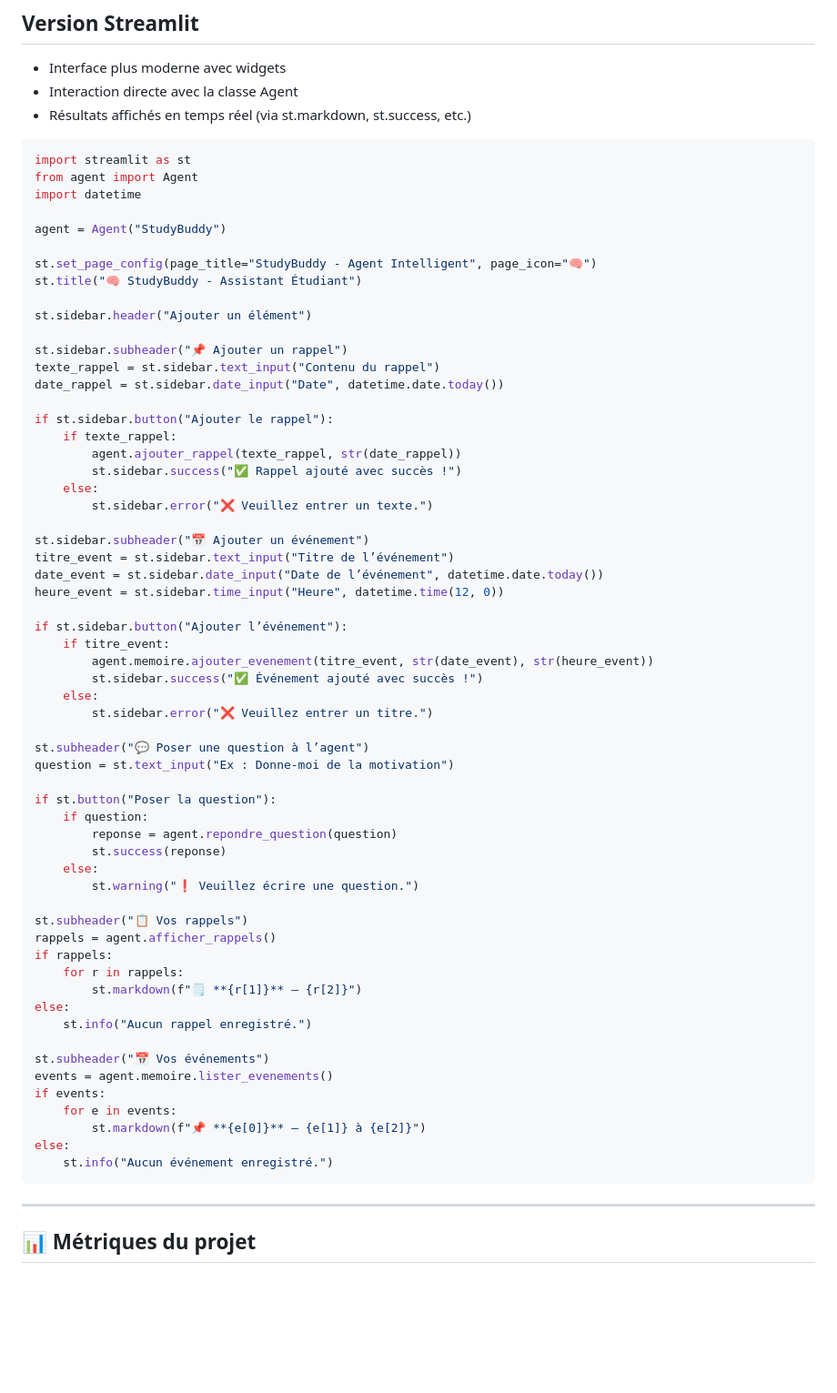
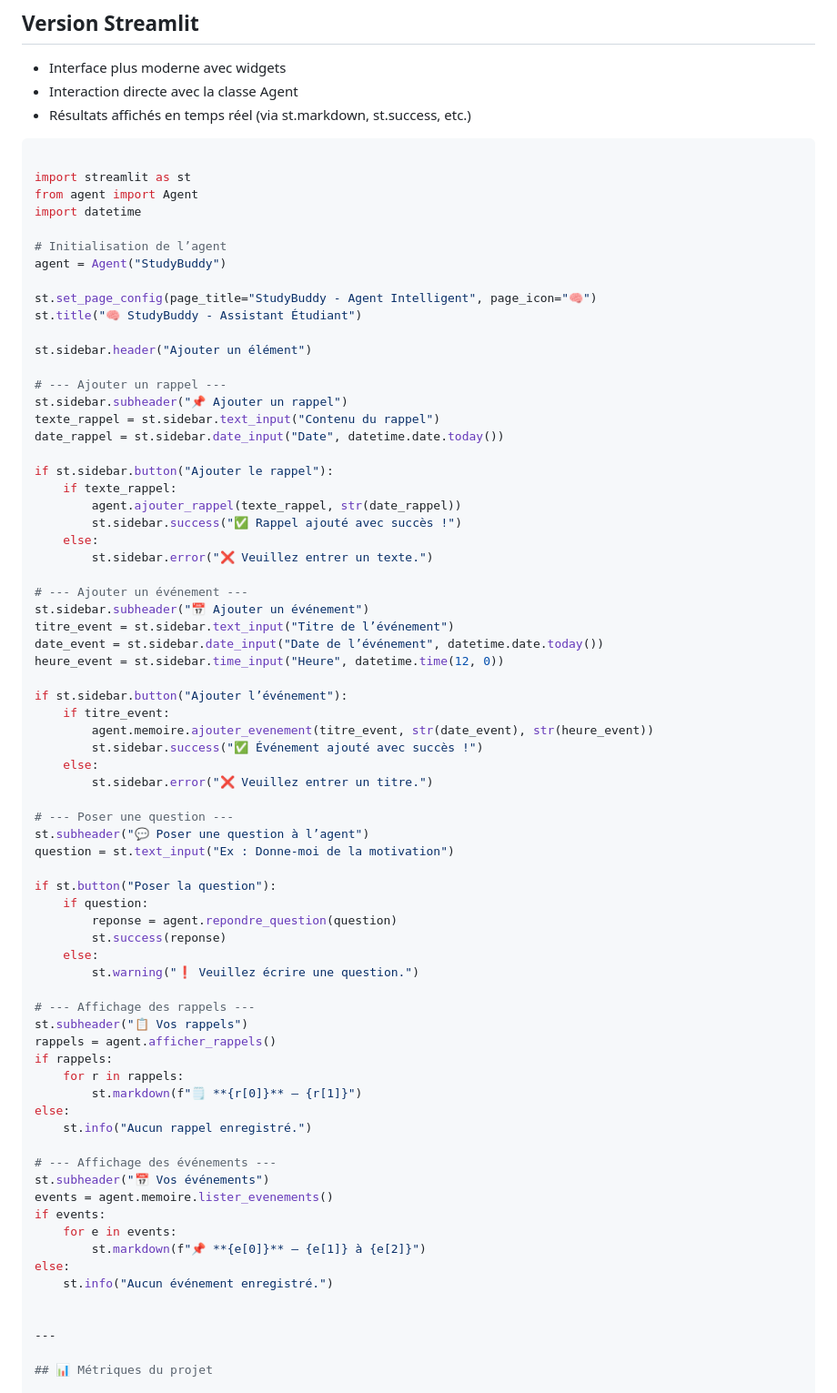
Before and after one commit to zakariadjellouli/Projet-ia-studybuddy, a Markdown page: README.md, the part around the change. Shown: that part at 91% size. Drawn GitHub-style; blank space fills up the shorter version.

````diff
--- a/README.md
+++ b/README.md
@@ -142,10 +142,12 @@ if __name__ == "__main__":
 - Résultats affichés en temps réel (via st.markdown, st.success, etc.)
 
 ```python
+
 import streamlit as st
 from agent import Agent
 import datetime
 
+# Initialisation de l’agent
 agent = Agent("StudyBuddy")
 
 st.set_page_config(page_title="StudyBuddy - Agent Intelligent", page_icon="🧠")
@@ -153,6 +155,7 @@ st.title("🧠 StudyBuddy - Assistant Étudiant")
 
 st.sidebar.header("Ajouter un élément")
 
+# --- Ajouter un rappel ---
 st.sidebar.subheader("📌 Ajouter un rappel")
 texte_rappel = st.sidebar.text_input("Contenu du rappel")
 date_rappel = st.sidebar.date_input("Date", datetime.date.today())
@@ -164,6 +167,7 @@ if st.sidebar.button("Ajouter le rappel"):
     else:
         st.sidebar.error("❌ Veuillez entrer un texte.")
 
+# --- Ajouter un événement ---
 st.sidebar.subheader("📅 Ajouter un événement")
 titre_event = st.sidebar.text_input("Titre de l’événement")
 date_event = st.sidebar.date_input("Date de l’événement", datetime.date.today())
@@ -176,6 +180,7 @@ if st.sidebar.button("Ajouter l’événement"):
     else:
         st.sidebar.error("❌ Veuillez entrer un titre.")
 
+# --- Poser une question ---
 st.subheader("💬 Poser une question à l’agent")
 question = st.text_input("Ex : Donne-moi de la motivation")
 
@@ -186,14 +191,16 @@ if st.button("Poser la question"):
     else:
         st.warning("❗ Veuillez écrire une question.")
 
+# --- Affichage des rappels ---
 st.subheader("📋 Vos rappels")
 rappels = agent.afficher_rappels()
 if rappels:
     for r in rappels:
-        st.markdown(f"🗒️ **{r[1]}** — {r[2]}")
+        st.markdown(f"🗒️ **{r[0]}** — {r[1]}")
 else:
     st.info("Aucun rappel enregistré.")
 
+# --- Affichage des événements ---
 st.subheader("📅 Vos événements")
 events = agent.memoire.lister_evenements()
 if events:
@@ -201,7 +208,7 @@ if events:
         st.markdown(f"📌 **{e[0]}** — {e[1]} à {e[2]}")
 else:
     st.info("Aucun événement enregistré.")
-```
+
 
 ---
 
````
